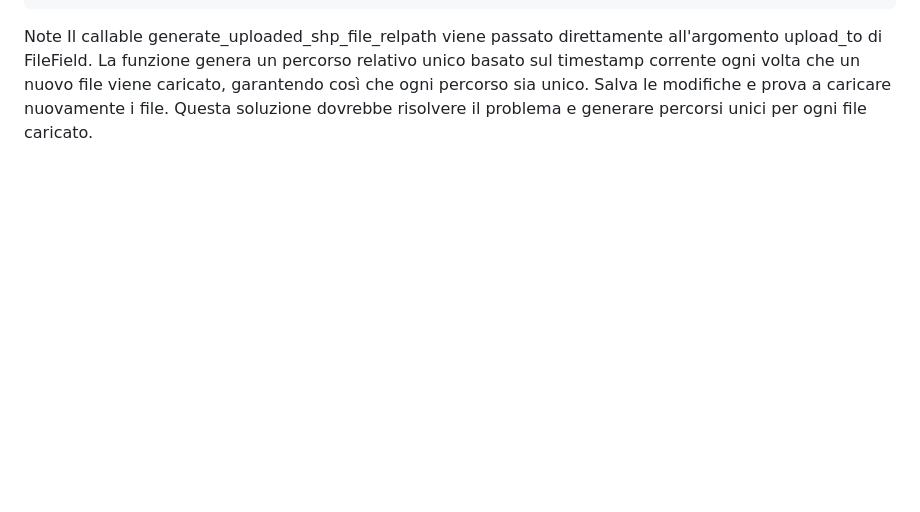
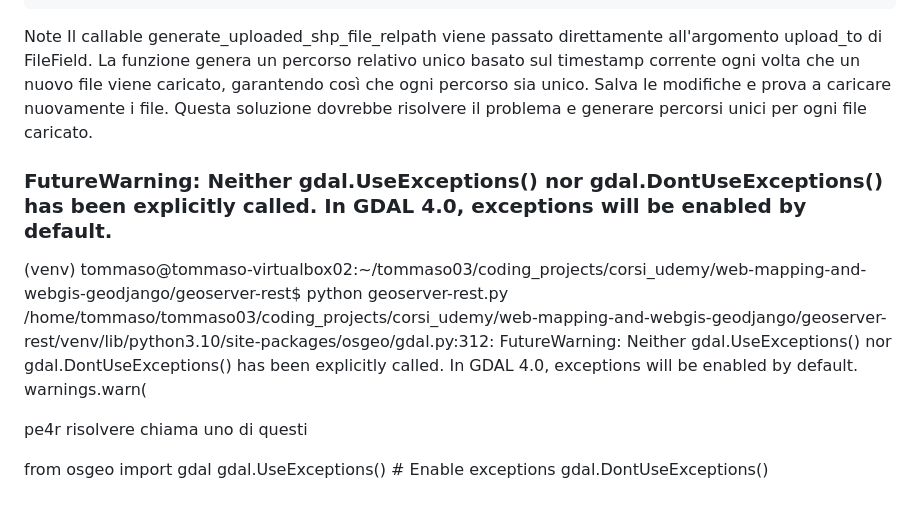
Before and after one commit to tommasosansone91/geoApp, a Markdown page: dev_utils/errors_management.md, the part around the change. Rendered like a GitHub page; blank space fills up the shorter version.

Commit message:
adding warning on gdal exceptions management

```diff
--- a/dev_utils/errors_management.md
+++ b/dev_utils/errors_management.md
@@ -137,3 +137,15 @@ Note
 Il callable generate_uploaded_shp_file_relpath viene passato direttamente all'argomento upload_to di FileField.
 La funzione genera un percorso relativo unico basato sul timestamp corrente ogni volta che un nuovo file viene caricato, garantendo così che ogni percorso sia unico.
 Salva le modifiche e prova a caricare nuovamente i file. Questa soluzione dovrebbe risolvere il problema e generare percorsi unici per ogni file caricato.
+
+### FutureWarning: Neither gdal.UseExceptions() nor gdal.DontUseExceptions() has been explicitly called. In GDAL 4.0, exceptions will be enabled by default.
+
+(venv) tommaso@tommaso-virtualbox02:~/tommaso03/coding_projects/corsi_udemy/web-mapping-and-webgis-geodjango/geoserver-rest$ python geoserver-rest.py
+/home/tommaso/tommaso03/coding_projects/corsi_udemy/web-mapping-and-webgis-geodjango/geoserver-rest/venv/lib/python3.10/site-packages/osgeo/gdal.py:312: FutureWarning: Neither gdal.UseExceptions() nor gdal.DontUseExceptions() has been explicitly called. In GDAL 4.0, exceptions will be enabled by default.
+  warnings.warn(
+
+pe4r risolvere chiama uno di questi
+
+from osgeo import gdal
+gdal.UseExceptions()    # Enable exceptions
+gdal.DontUseExceptions()
```
